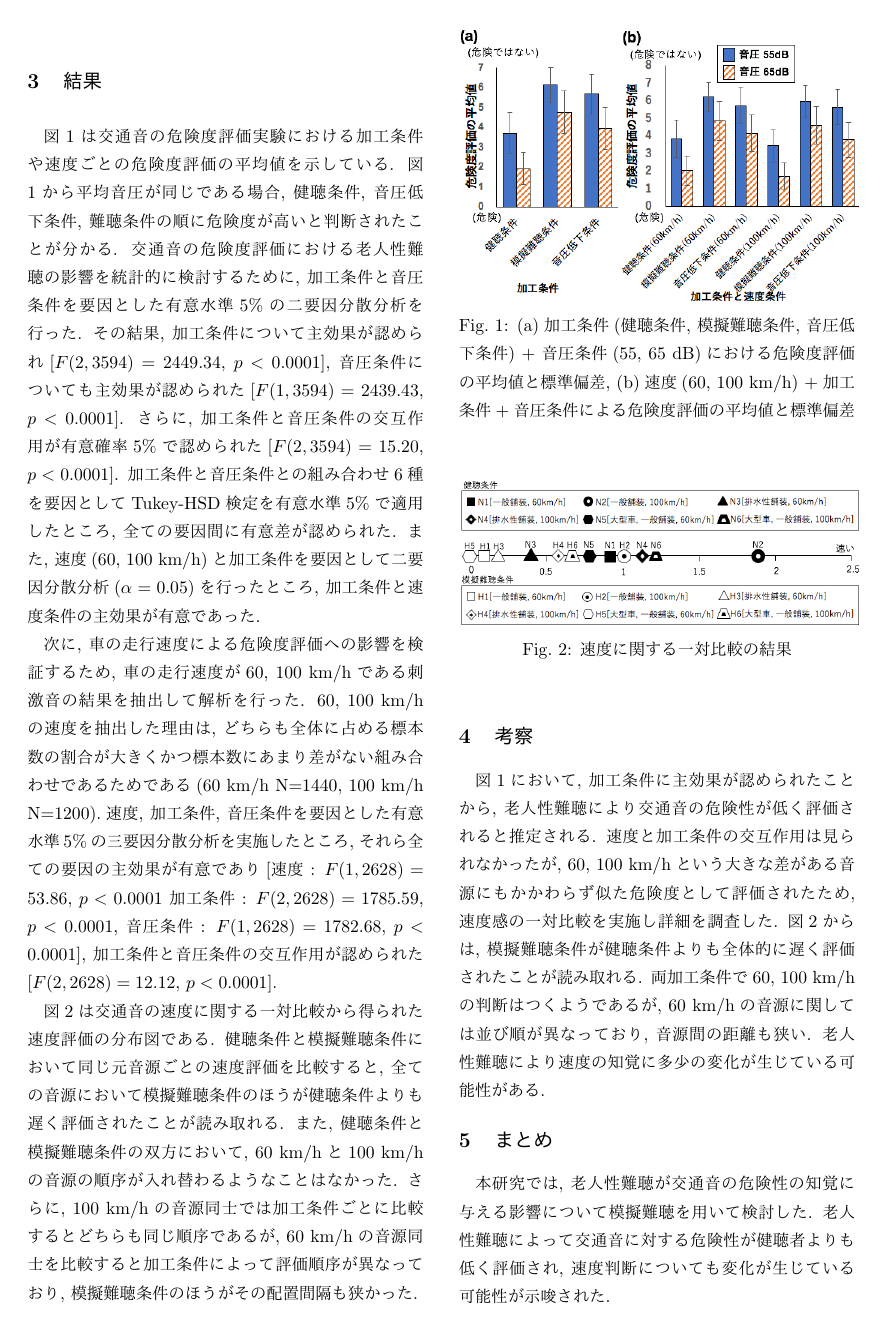
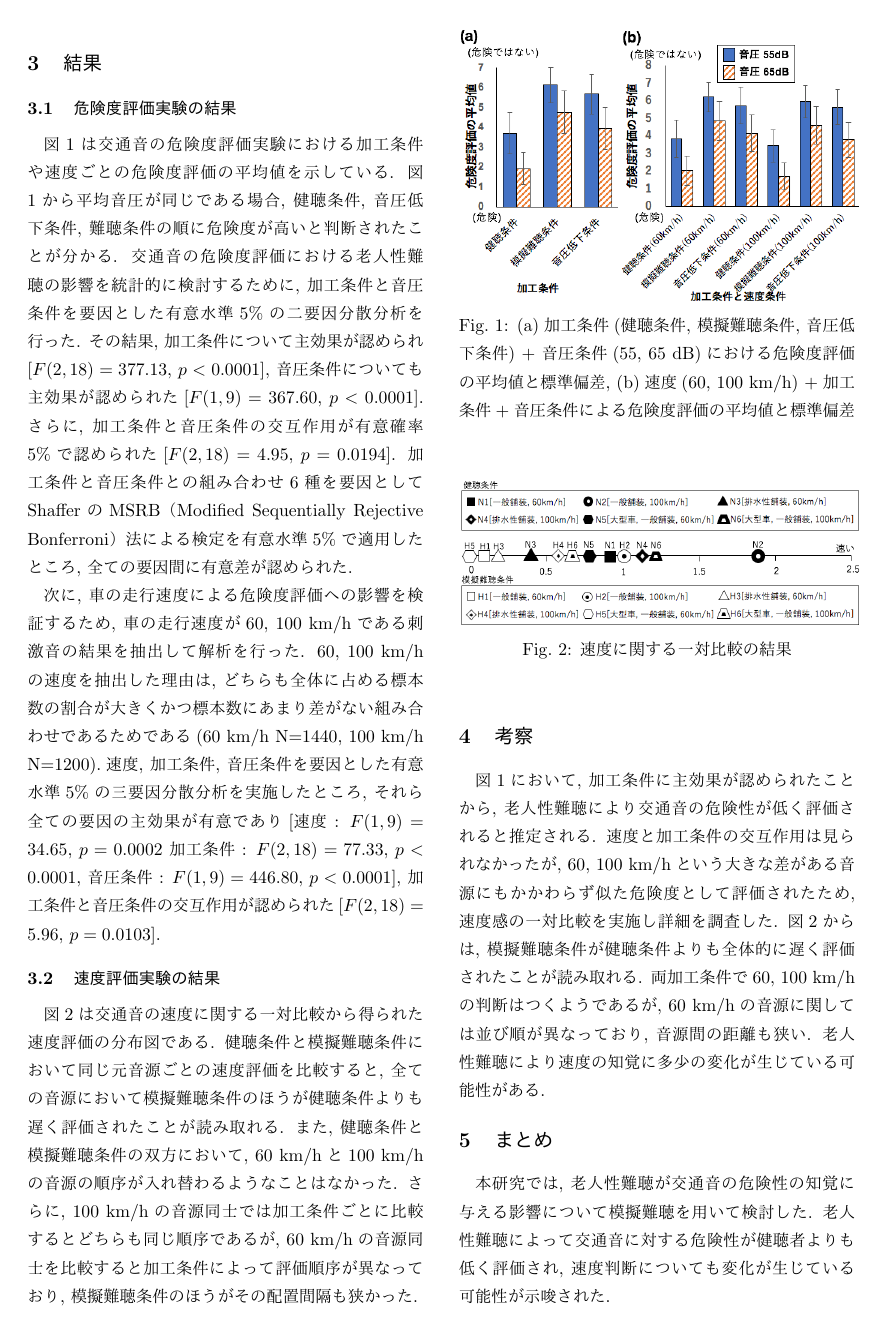
Before and after one commit to k173357-furuya/Manuscript_Tex, a LaTeX document (main.tex): page 2 of 3. Compiled offline with upLaTeX and dvipdfmx.

Commit message:
mainとなるtexファイルを更新

```diff
--- a/main.tex
+++ b/main.tex
@@ -28,6 +28,19 @@
 % 行間を標準よりも広くしたい場合には，ここの数字を大きくして
 % ください．逆に狭くしたい場合には，数字を小さくしてください．
 \renewcommand{\baselinestretch}{1.0}
+
+\makeatletter
+\if@twocolumn
+  \renewcommand{\paragraph}{\@startsection{paragraph}{4}{\z@}%
+    {\z@}{-1zw}% 改行せず 1zw のアキ
+    {\normalfont\normalsize\headfont}}
+\else
+  \renewcommand{\paragraph}{\@startsection{paragraph}{4}{\z@}%
+    {0.5\Cvs \@plus.5\Cdp \@minus.2\Cdp}%
+    {-1zw}% 改行せず 1zw のアキ
+    {\normalfont\normalsize\headfont}}
+\fi
+\makeatother
 
 %%%%%%%%%%%%%%%%%%%%%%%%%%%%%%%%%%%%%%%%%%%%%%%%%%%%%%%%%%%%%%%
 % 論文タイトルおよび脚注用の英文を記載する．
@@ -124,11 +137,17 @@ SHINJUKU, Hanako (Saikyo Institute of Technology)}
 \section{結果}
 %-----------------------------------------------------------------
 
+%-----------------------------------------------------------------
+\subsection{危険度評価実験の結果}\label{danger_Rst}
+%-----------------------------------------------------------------
 図\ref{fig:danger_result}は交通音の危険度評価実験における加工条件や速度ごとの危険度評価の平均値を示している.
-図\ref{fig:danger_result}から平均音圧が同じである場合, 健聴条件, 音圧低下条件, 難聴条件の順に危険度が高いと判断されたことが分かる. 交通音の危険度評価における老人性難聴の影響を統計的に検討するために, 加工条件と音圧条件を要因とした有意水準5\%の二要因分散分析を行った. その結果, 加工条件について主効果が認められ[$F(2, 3594) = 2449.34$, $p<0.0001$], 音圧条件についても主効果が認められた[$F(1, 3594) = 2439.43$, $p<0.0001$]. さらに, 加工条件と音圧条件の交互作用が有意確率5\%で認められた[$F(2, 3594) = 15.20$, $ p<0.0001$]. 加工条件と音圧条件との組み合わせ6種を要因としてTukey-HSD検定を有意水準5\%で適用したところ, 全ての要因間に有意差が認められた.
-また, 速度(60, 100~km/h)と加工条件を要因として二要因分散分析($\alpha=0.05$)を行ったところ, 加工条件と速度条件の主効果が有意であった.
+図\ref{fig:danger_result}から平均音圧が同じである場合, 健聴条件, 音圧低下条件, 難聴条件の順に危険度が高いと判断されたことが分かる. 交通音の危険度評価における老人性難聴の影響を統計的に検討するために, 加工条件と音圧条件を要因とした有意水準5\%の二要因分散分析を行った. その結果, 加工条件について主効果が認められ[$F(2, 18) = 377.13$, $p<0.0001$], 音圧条件についても主効果が認められた[$F(1, 9) = 367.60$, $p<0.0001$]. さらに, 加工条件と音圧条件の交互作用が有意確率5\%で認められた[$F(2, 18) = 4.95$, $ p=0.0194$]. 加工条件と音圧条件との組み合わせ6種を要因としてShafferのMSRB（Modified Sequentially Rejective Bonferroni）法による検定を有意水準5\%で適用したところ, 全ての要因間に有意差が認められた.
+%また, 速度(60, 100~km/h)と加工条件を要因として二要因分散分析($\alpha=0.05$)を行ったところ, 加工条件と速度条件の主効果が有意であった.
 \par
-次に, 車の走行速度による危険度評価への影響を検証するため, 車の走行速度が60, 100~km/hである刺激音の結果を抽出して解析を行った. 60, 100~km/hの速度を抽出した理由は, どちらも全体に占める標本数の割合が大きくかつ標本数にあまり差がない組み合わせであるためである(60~km/h N=1440, 100~km/h N=1200).速度, 加工条件, 音圧条件を要因とした有意水準5\%の三要因分散分析を実施したところ, それら全ての要因の主効果が有意であり[速度 : $F(1, 2628) = 53.86$,  $p<0.0001$  加工条件 : $F(2, 2628) = 1785.59$, $p<0.0001$, 音圧条件 : $F(1, 2628) = 1782.68$, $p<0.0001$], 加工条件と音圧条件の交互作用が認められた[$F(2, 2628) = 12.12$, $p<0.0001$].
+次に, 車の走行速度による危険度評価への影響を検証するため, 車の走行速度が60, 100~km/hである刺激音の結果を抽出して解析を行った. 60, 100~km/hの速度を抽出した理由は, どちらも全体に占める標本数の割合が大きくかつ標本数にあまり差がない組み合わせであるためである(60~km/h N=1440, 100~km/h N=1200).速度, 加工条件, 音圧条件を要因とした有意水準5\%の三要因分散分析を実施したところ, それら全ての要因の主効果が有意であり[速度 : $F(1, 9) = 34.65$,  $p=0.0002$  加工条件 : $F(2, 18) = 77.33$, $p<0.0001$, 音圧条件 : $F(1, 9) = 446.80$, $p<0.0001$], 加工条件と音圧条件の交互作用が認められた[$F(2, 18) = 5.96$, $p=0.0103$].
+%-----------------------------------------------------------------
+\subsection{速度評価実験の結果}\label{Speed_Rst}
+%-----------------------------------------------------------------
 \par
 図\ref{fig:speed_result}は交通音の速度に関する一対比較から得られた速度評価の分布図である. 健聴条件と模擬難聴条件において同じ元音源ごとの速度評価を比較すると, 全ての音源において模擬難聴条件のほうが健聴条件よりも遅く評価されたことが読み取れる. また, 健聴条件と模擬難聴条件の双方において, 60~km/hと100~km/hの音源の順序が入れ替わるようなことはなかった. さらに, 100~km/hの音源同士では加工条件ごとに比較するとどちらも同じ順序であるが, 60~km/hの音源同士を比較すると加工条件によって評価順序が異なっており, 模擬難聴条件のほうがその配置間隔も狭かった.
 
```
Also changed, not shown: main.tex (3 more changed lines).
